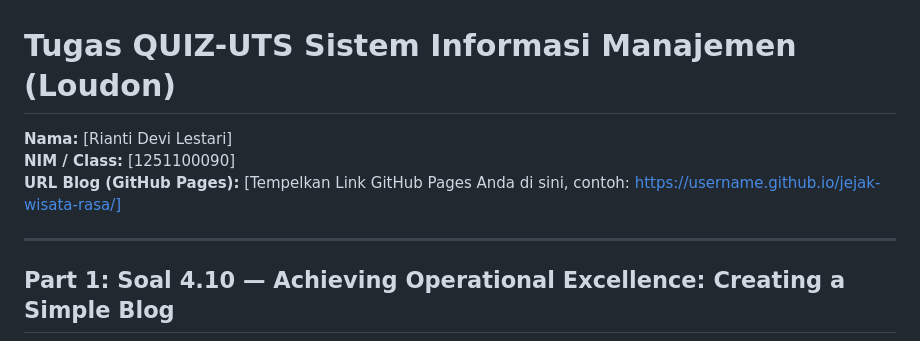
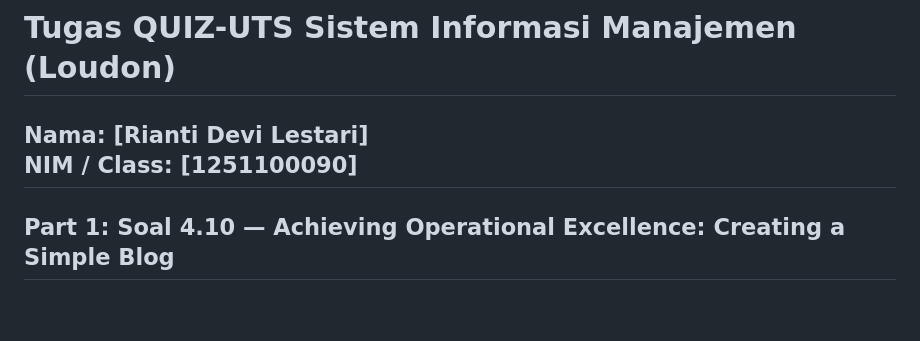
Before and after one commit to devi202/jejak-wisata-rasa, a Markdown page: README.md, the part around the change. GitHub-like rendering; blank space fills up the shorter version.

Commit message:
Remove GitHub Pages URL placeholder from README
Removed placeholder for GitHub Pages URL from README.

```diff
--- a/README.md
+++ b/README.md
@@ -2,8 +2,6 @@
 
 **Nama:** [Rianti Devi Lestari]
 **NIM / Class:** [1251100090]
-**URL Blog (GitHub Pages):** [Tempelkan Link GitHub Pages Anda di sini, contoh: https://username.github.io/jejak-wisata-rasa/]
-
 ---
 
 ## Part 1: Soal 4.10 — Achieving Operational Excellence: Creating a Simple Blog
```
